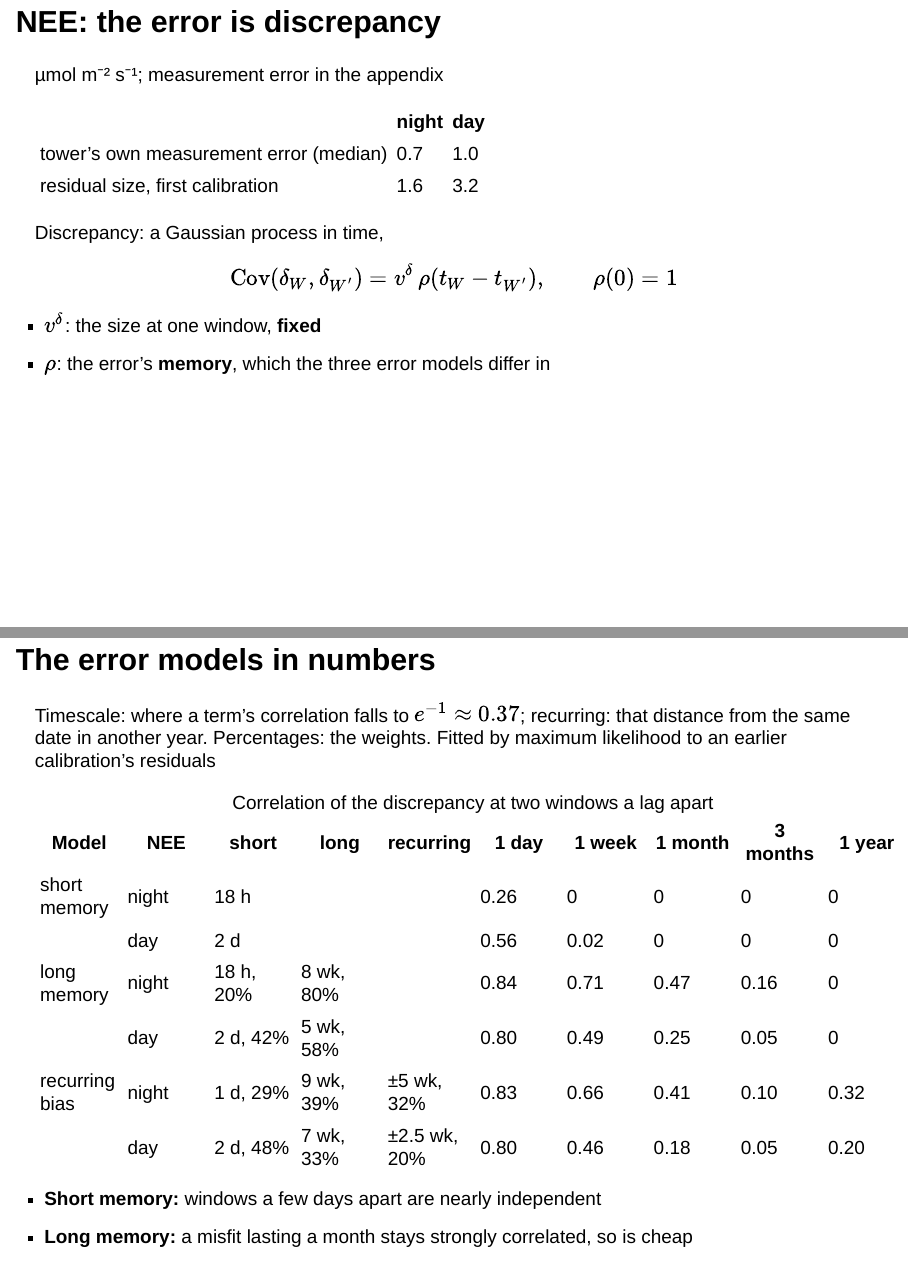
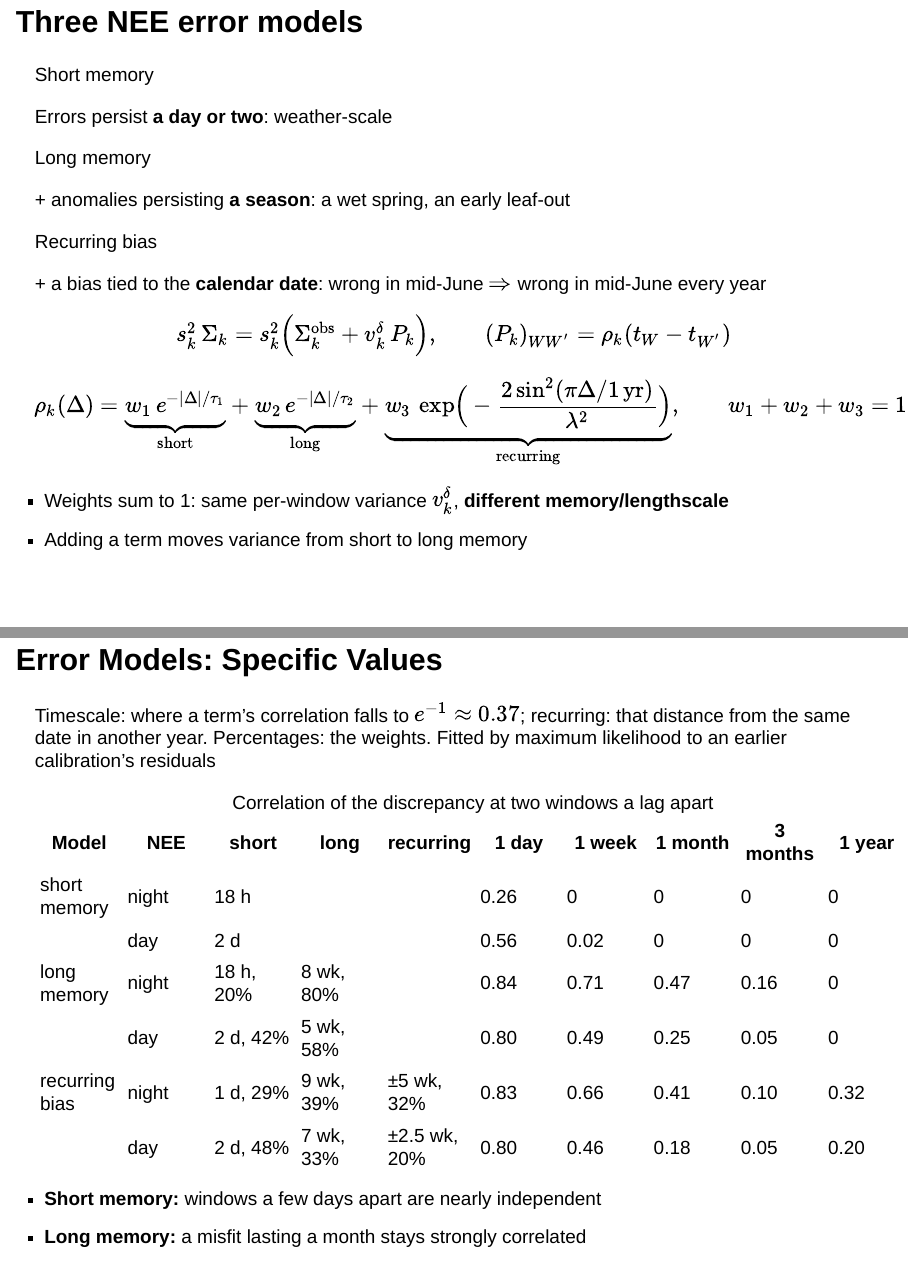
Before and after one commit to arob5/spatial-lsm-calibration, a Quarto document (experiments/presentation_statistics_talk/slides.qmd): pages 19 and 21 of 60 before the commit and pages 19 and 20 of 58 after it, joined at a grey line. Rendered offline with R 4.5, knitr and Pandoc in place of Quarto, with nearby package versions; drawn as Slidy slides in place of the format the file asks for; some code elsewhere in the file could not run offline.

Commit message:
Talk: drop the discrepancy and LAI-biomass-soil slides (the latter to the appendix), and retitle the error models' values

```diff
--- a/experiments/presentation_statistics_talk/slides.qmd
+++ b/experiments/presentation_statistics_talk/slides.qmd
@@ -312,29 +312,6 @@ $$
 - Scales $s_k$ on NEE night, NEE day, LAI; $s_k^2 = 1$ for biomass and soil
   carbon (too few data)
 
-## NEE: the error is discrepancy {.big-table}
-
-::: {.corner-note}
-µmol m⁻² s⁻¹; measurement error in the appendix
-:::
-
-| | night | day |
-|---|---|---|
-| tower's own measurement error (median) | 0.7 | 1.0 |
-| residual size, first calibration | 1.6 | 3.2 |
-
-. . .
-
-Discrepancy: a Gaussian process in time,
-
-$$
-\operatorname{Cov}(\delta_W, \delta_{W'}) = v^\delta\, \rho(t_W - t_{W'}),
-\qquad \rho(0) = 1
-$$
-
-- $v^\delta$: the size at one window, **fixed**
-- $\rho$: the error's **memory**, which the three error models differ in
-
 ## Three NEE error models
 
 ::: {.fragment}
@@ -379,11 +356,11 @@ $$
 :::
 
 ::: {.fragment}
-- Weights sum to 1: same per-window variance $v^\delta_k$, **different memory**
-- Adding a term moves variance from short to long memory; it adds none
+- Weights sum to 1: same per-window variance $v^\delta_k$, **different memory/lengthscale**
+- Adding a term moves variance from short to long memory
 :::
 
-## The error models in numbers {.nowrap-table}
+## Error Models: Specific Values {.nowrap-table}
 
 ::: {.corner-note}
 Timescale: where a term's correlation falls to $e^{-1} \approx 0.37$;
@@ -406,6 +383,5 @@ residuals
 . . .
 
 - **Short memory:** windows a few days apart are nearly independent
-- **Long memory:** a misfit lasting a month stays strongly correlated, so is
-  cheap
+- **Long memory:** a misfit lasting a month stays strongly correlated
 - **Recurring bias:** the same date a year later is correlated again
```
Also changed, not shown: experiments/presentation_statistics_talk/slides.qmd (20 more changed lines).
